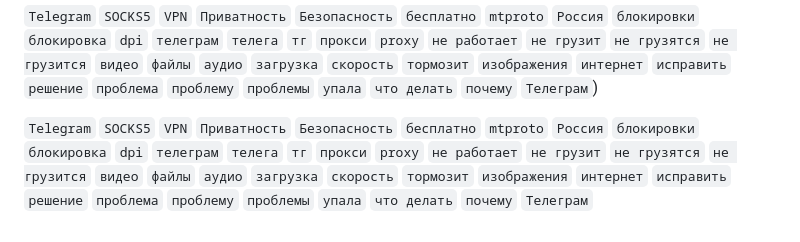
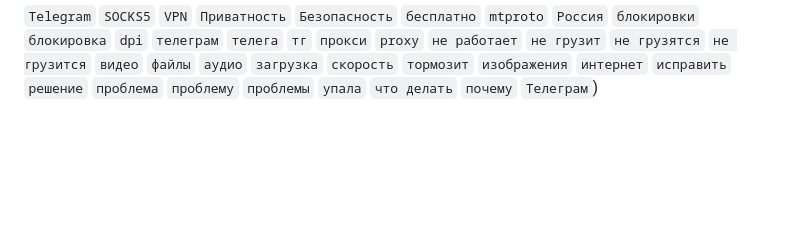
Before and after one commit to russia-telegram-proxy/russia-telegram-proxy.github.io, a Markdown page: README.md, the part around the change. Drawn GitHub-style; blank space fills up the shorter version.

```diff
--- a/README.md
+++ b/README.md
@@ -101,5 +101,3 @@ VPN защищает весь телефон, прокси защищает ва
 Получите доступ 👉👉 [@tg_proxy_1bot](https://t.me/tg_proxy_1bot)
 
 `Telegram` `SOCKS5` `VPN` `Приватность` `Безопасность` `бесплатно` `mtproto` `Россия` `блокировки` `блокировка` `dpi` `телеграм` `телега` `тг` `прокси` `proxy` `не работает` `не грузит` `не грузятся` `не грузится` `видео` `файлы` `аудио` `загрузка` `скорость` `тормозит` `изображения` `интернет` `исправить` `решение` `проблема` `проблему` `проблемы` `упала` `что делать` `почему` `Телеграм`)
-
-`Telegram` `SOCKS5` `VPN` `Приватность` `Безопасность` `бесплатно` `mtproto` `Россия` `блокировки` `блокировка` `dpi` `телеграм` `телега` `тг` `прокси` `proxy` `не работает` `не грузит` `не грузятся` `не грузится` `видео` `файлы` `аудио` `загрузка` `скорость` `тормозит` `изображения` `интернет` `исправить` `решение` `проблема` `проблему` `проблемы` `упала` `что делать` `почему` `Телеграм`
```
